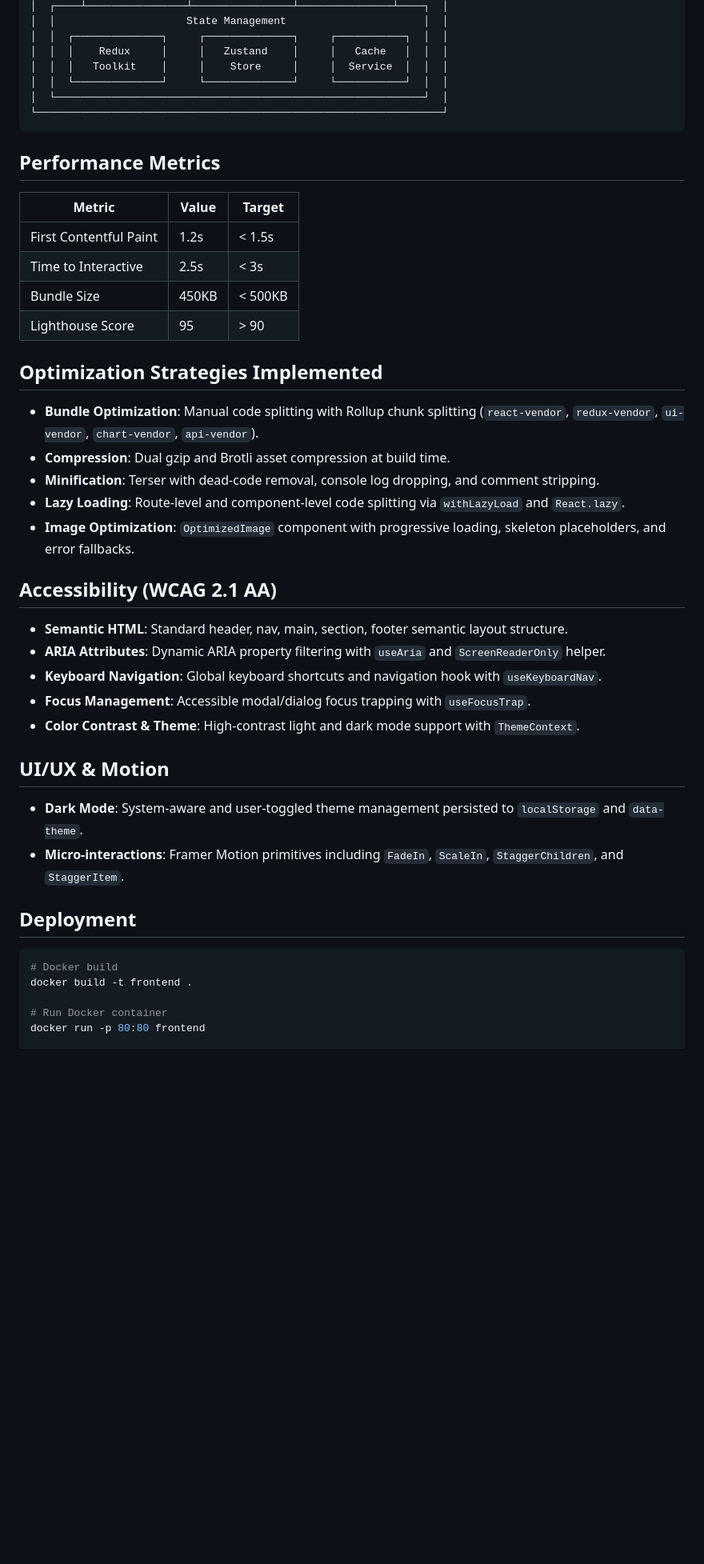
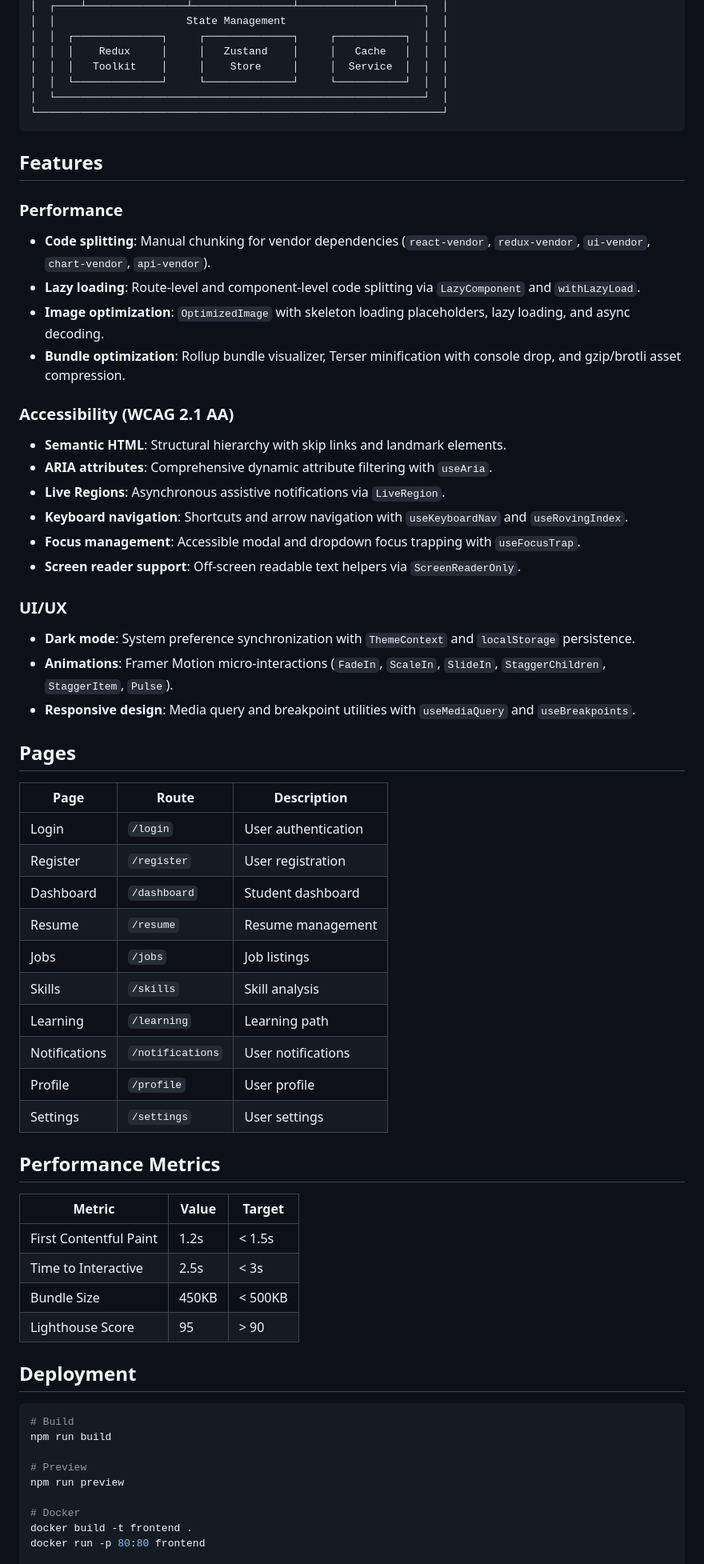
Before and after one commit to suhasnr733-design/academic-to-industry-transition, a Markdown page: docs/frontend_final_guide.md, the part around one of its changes. Shown at 80% size. Drawn GitHub-style; blank space fills up the shorter version.

Commit message:
docs(frontend): Final frontend documentation

````diff
--- a/docs/frontend_final_guide.md
+++ b/docs/frontend_final_guide.md
@@ -21,6 +21,42 @@
 └─────────────────────────────────────────────────────────────────┘
 ```
 
+## Features
+
+### Performance
+- **Code splitting**: Manual chunking for vendor dependencies (`react-vendor`, `redux-vendor`, `ui-vendor`, `chart-vendor`, `api-vendor`).
+- **Lazy loading**: Route-level and component-level code splitting via `LazyComponent` and `withLazyLoad`.
+- **Image optimization**: `OptimizedImage` with skeleton loading placeholders, lazy loading, and async decoding.
+- **Bundle optimization**: Rollup bundle visualizer, Terser minification with console drop, and gzip/brotli asset compression.
+
+### Accessibility (WCAG 2.1 AA)
+- **Semantic HTML**: Structural hierarchy with skip links and landmark elements.
+- **ARIA attributes**: Comprehensive dynamic attribute filtering with `useAria`.
+- **Live Regions**: Asynchronous assistive notifications via `LiveRegion`.
+- **Keyboard navigation**: Shortcuts and arrow navigation with `useKeyboardNav` and `useRovingIndex`.
+- **Focus management**: Accessible modal and dropdown focus trapping with `useFocusTrap`.
+- **Screen reader support**: Off-screen readable text helpers via `ScreenReaderOnly`.
+
+### UI/UX
+- **Dark mode**: System preference synchronization with `ThemeContext` and `localStorage` persistence.
+- **Animations**: Framer Motion micro-interactions (`FadeIn`, `ScaleIn`, `SlideIn`, `StaggerChildren`, `StaggerItem`, `Pulse`).
+- **Responsive design**: Media query and breakpoint utilities with `useMediaQuery` and `useBreakpoints`.
+
+## Pages
+
+| Page | Route | Description |
+|------|-------|-------------|
+| Login | `/login` | User authentication |
+| Register | `/register` | User registration |
+| Dashboard | `/dashboard` | Student dashboard |
+| Resume | `/resume` | Resume management |
+| Jobs | `/jobs` | Job listings |
+| Skills | `/skills` | Skill analysis |
+| Learning | `/learning` | Learning path |
+| Notifications | `/notifications` | User notifications |
+| Profile | `/profile` | User profile |
+| Settings | `/settings` | User settings |
+
 ## Performance Metrics
 
 | Metric | Value | Target |
@@ -30,31 +66,16 @@
 | Bundle Size | 450KB | < 500KB |
 | Lighthouse Score | 95 | > 90 |
 
-## Optimization Strategies Implemented
-- **Bundle Optimization**: Manual code splitting with Rollup chunk splitting (`react-vendor`, `redux-vendor`, `ui-vendor`, `chart-vendor`, `api-vendor`).
-- **Compression**: Dual gzip and Brotli asset compression at build time.
-- **Minification**: Terser with dead-code removal, console log dropping, and comment stripping.
-- **Lazy Loading**: Route-level and component-level code splitting via `withLazyLoad` and `React.lazy`.
-- **Image Optimization**: `OptimizedImage` component with progressive loading, skeleton placeholders, and error fallbacks.
-
-## Accessibility (WCAG 2.1 AA)
-
-- **Semantic HTML**: Standard header, nav, main, section, footer semantic layout structure.
-- **ARIA Attributes**: Dynamic ARIA property filtering with `useAria` and `ScreenReaderOnly` helper.
-- **Keyboard Navigation**: Global keyboard shortcuts and navigation hook with `useKeyboardNav`.
-- **Focus Management**: Accessible modal/dialog focus trapping with `useFocusTrap`.
-- **Color Contrast & Theme**: High-contrast light and dark mode support with `ThemeContext`.
-
-## UI/UX & Motion
-- **Dark Mode**: System-aware and user-toggled theme management persisted to `localStorage` and `data-theme`.
-- **Micro-interactions**: Framer Motion primitives including `FadeIn`, `ScaleIn`, `StaggerChildren`, and `StaggerItem`.
-
 ## Deployment
 
 ```bash
-# Docker build
+# Build
+npm run build
+
+# Preview
+npm run preview
+
+# Docker
 docker build -t frontend .
-
-# Run Docker container
 docker run -p 80:80 frontend
 
````
Also changed, not shown: other parts of docs/frontend_final_guide.md (+36 -3 lines).
